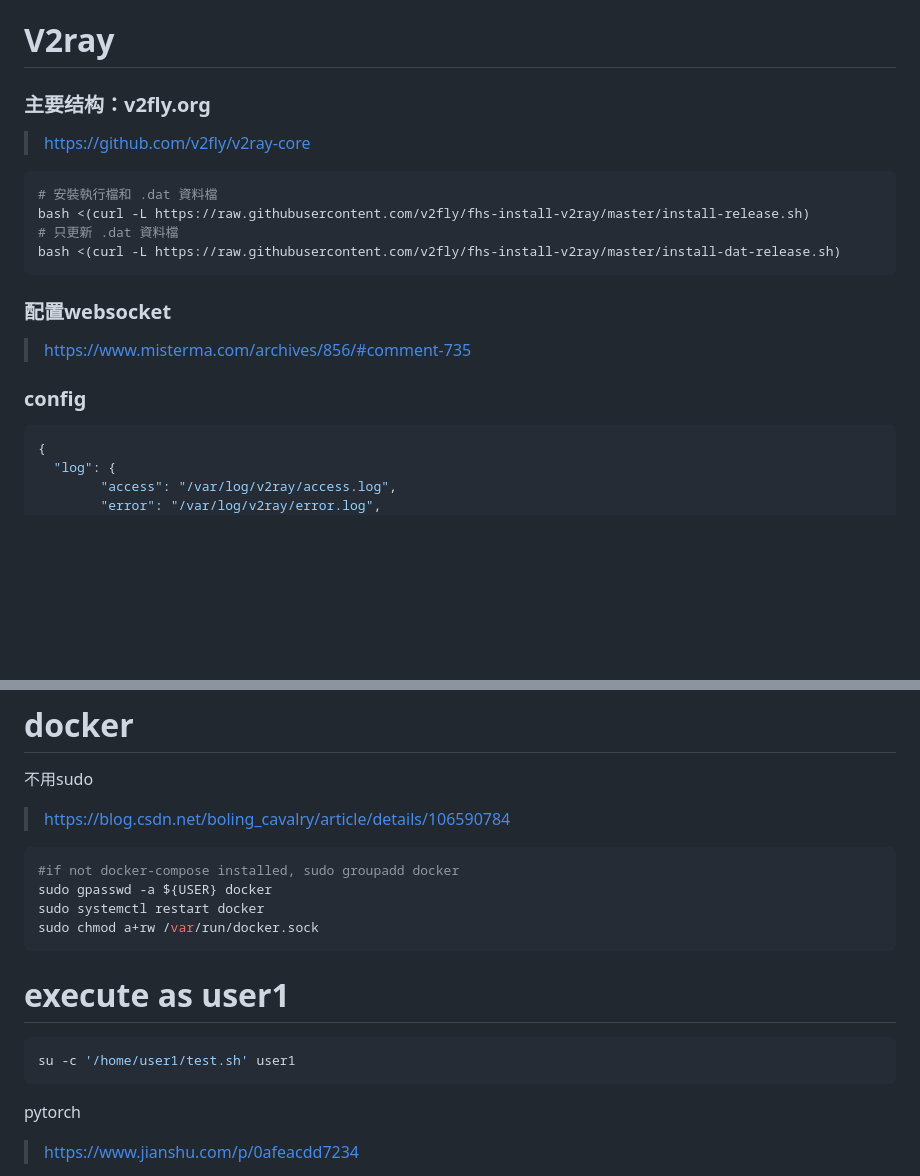
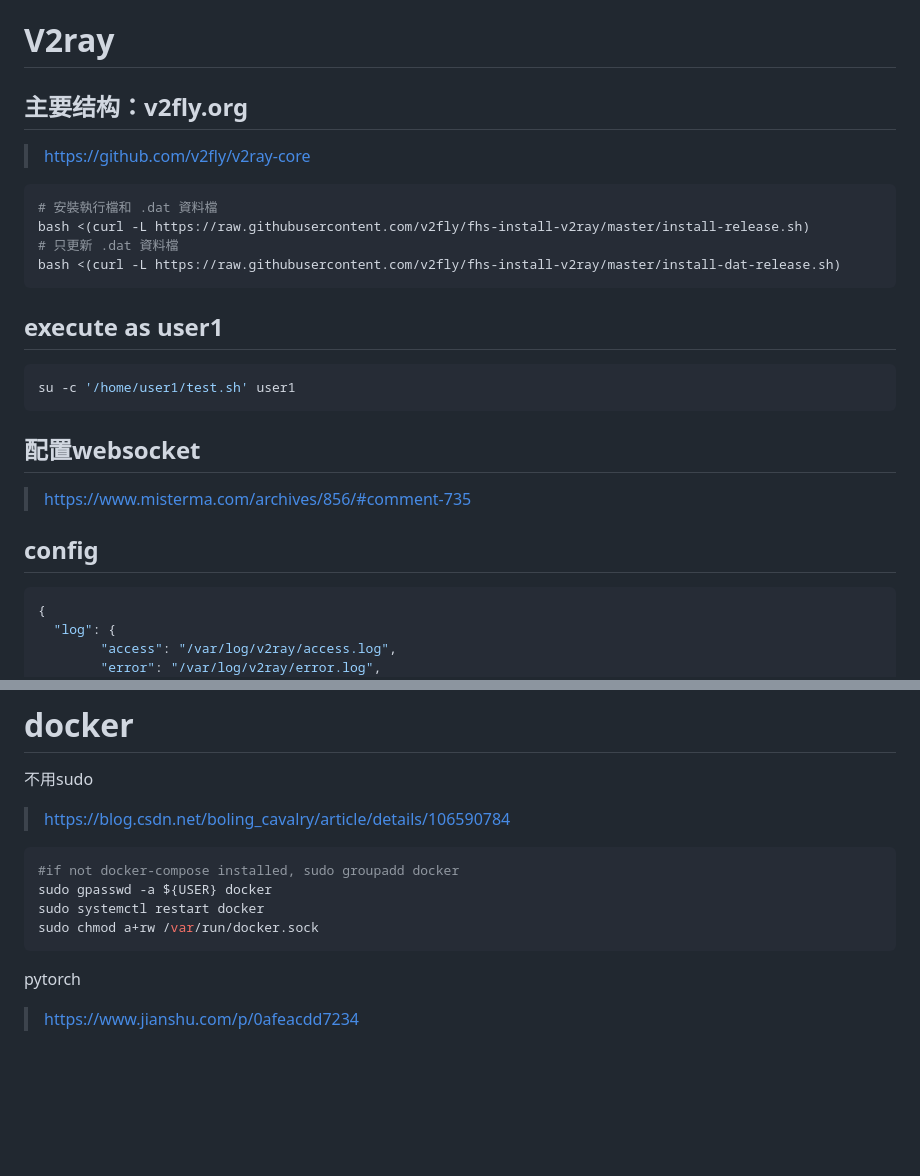
Before and after one commit to mzhyui/mzhyui.github.io, a Markdown page: server.md, 2 parts joined by grey strips. Rendered like a GitHub page; blank space fills up the shorter version.

````diff
--- a/server.md
+++ b/server.md
@@ -1,5 +1,5 @@
 # V2ray
-### 主要结构：v2fly.org
+## 主要结构：v2fly.org
 > https://github.com/v2fly/v2ray-core
 
 ```bash
@@ -9,10 +9,16 @@ bash <(curl -L https://raw.githubusercontent.com/v2fly/fhs-install-v2ray/master/
 bash <(curl -L https://raw.githubusercontent.com/v2fly/fhs-install-v2ray/master/install-dat-release.sh)
 ```
 
-### 配置websocket
+
+## execute as user1
+```bash
+su -c '/home/user1/test.sh' user1
+```
+
+## 配置websocket
 > https://www.misterma.com/archives/856/#comment-735
 
-### config
+## config
 ```json
 {
   "log": {
@@ -338,10 +355,6 @@ sudo systemctl restart docker
 sudo chmod a+rw /var/run/docker.sock
 ```
 
-# execute as user1
-```bash
-su -c '/home/user1/test.sh' user1
-```
 
 pytorch
 > https://www.jianshu.com/p/0afeacdd7234
````
Also changed, not shown: other parts of server.md (+23 -12 lines).
